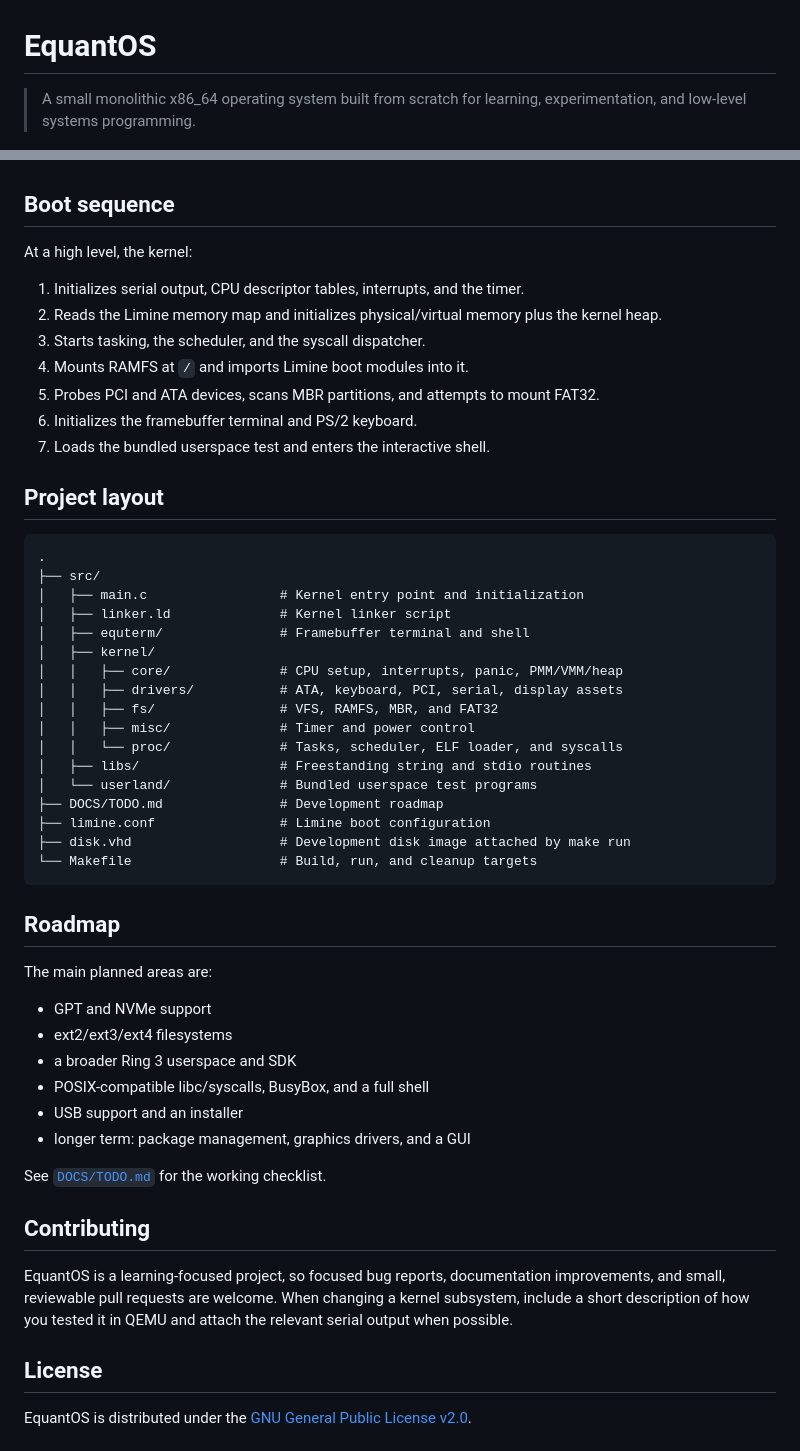
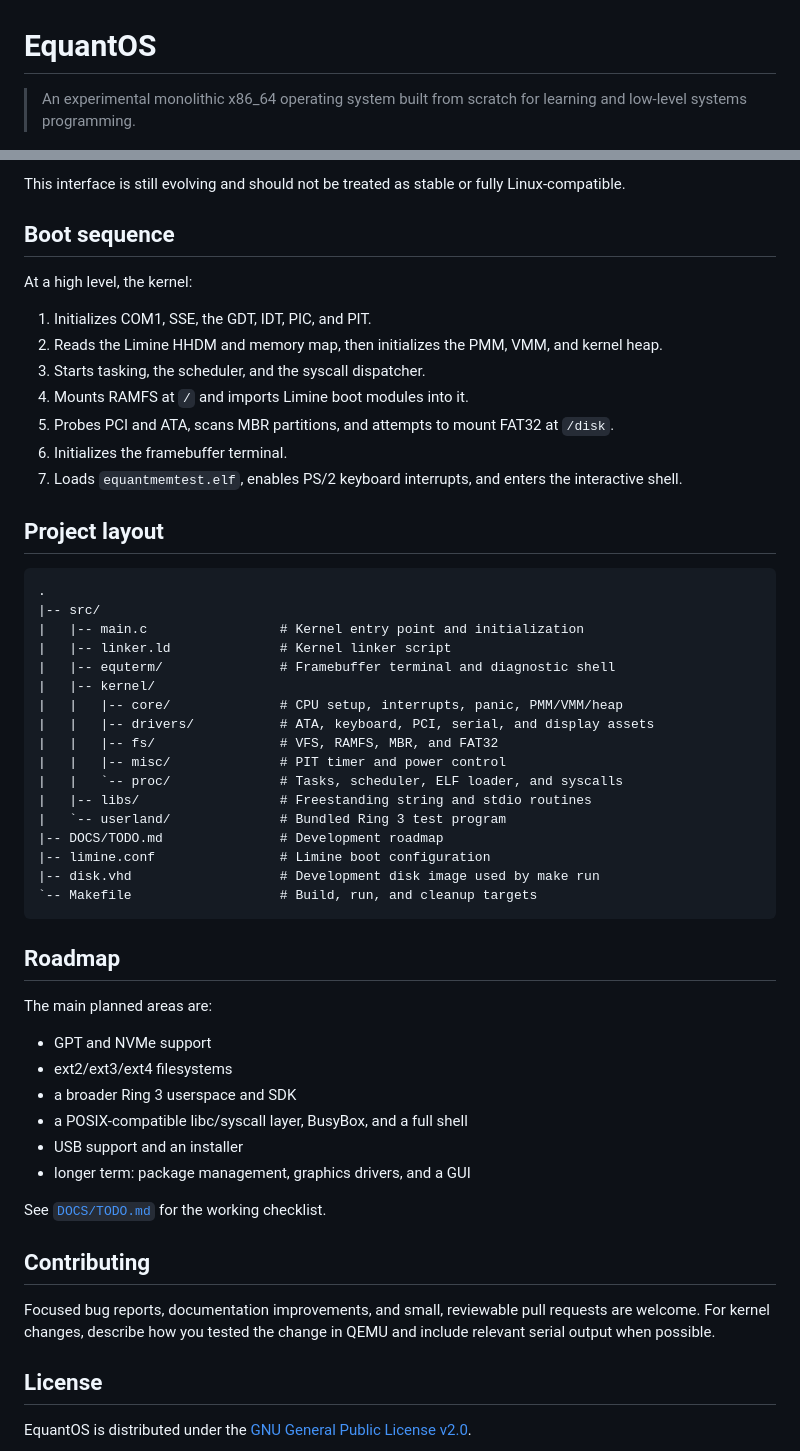
Before and after one commit to Equinox-Collective/EquantOS, a Markdown page: README.md, 2 parts joined by grey strips. GitHub-like rendering.

````diff
--- a/README.md
+++ b/README.md
@@ -1,5 +1,5 @@
 # EquantOS
 
-> A small monolithic x86_64 operating system built from scratch for learning,
-> experimentation, and low-level systems programming.
+> An experimental monolithic x86_64 operating system built from scratch for
+> learning and low-level systems programming.
 
@@ -126,37 +173,41 @@ at `/disk`.
+This interface is still evolving and should not be treated as stable or fully
+Linux-compatible.
 
 ## Boot sequence
 
 At a high level, the kernel:
 
-1. Initializes serial output, CPU descriptor tables, interrupts, and the timer.
-2. Reads the Limine memory map and initializes physical/virtual memory plus the
+1. Initializes COM1, SSE, the GDT, IDT, PIC, and PIT.
+2. Reads the Limine HHDM and memory map, then initializes the PMM, VMM, and
    kernel heap.
 3. Starts tasking, the scheduler, and the syscall dispatcher.
 4. Mounts RAMFS at `/` and imports Limine boot modules into it.
-5. Probes PCI and ATA devices, scans MBR partitions, and attempts to mount FAT32.
-6. Initializes the framebuffer terminal and PS/2 keyboard.
-7. Loads the bundled userspace test and enters the interactive shell.
+5. Probes PCI and ATA, scans MBR partitions, and attempts to mount FAT32 at
+   `/disk`.
+6. Initializes the framebuffer terminal.
+7. Loads `equantmemtest.elf`, enables PS/2 keyboard interrupts, and enters the
+   interactive shell.
 
 ## Project layout
 
 ```text
 .
-├── src/
-│   ├── main.c                 # Kernel entry point and initialization
-│   ├── linker.ld              # Kernel linker script
-│   ├── equterm/               # Framebuffer terminal and shell
-│   ├── kernel/
-│   │   ├── core/              # CPU setup, interrupts, panic, PMM/VMM/heap
-│   │   ├── drivers/           # ATA, keyboard, PCI, serial, display assets
-│   │   ├── fs/                # VFS, RAMFS, MBR, and FAT32
-│   │   ├── misc/              # Timer and power control
-│   │   └── proc/              # Tasks, scheduler, ELF loader, and syscalls
-│   ├── libs/                  # Freestanding string and stdio routines
-│   └── userland/              # Bundled userspace test programs
-├── DOCS/TODO.md               # Development roadmap
-├── limine.conf                # Limine boot configuration
-├── disk.vhd                   # Development disk image attached by make run
-└── Makefile                   # Build, run, and cleanup targets
+|-- src/
+|   |-- main.c                 # Kernel entry point and initialization
+|   |-- linker.ld              # Kernel linker script
+|   |-- equterm/               # Framebuffer terminal and diagnostic shell
+|   |-- kernel/
+|   |   |-- core/              # CPU setup, interrupts, panic, PMM/VMM/heap
+|   |   |-- drivers/           # ATA, keyboard, PCI, serial, and display assets
+|   |   |-- fs/                # VFS, RAMFS, MBR, and FAT32
+|   |   |-- misc/              # PIT timer and power control
+|   |   `-- proc/              # Tasks, scheduler, ELF loader, and syscalls
+|   |-- libs/                  # Freestanding string and stdio routines
+|   `-- userland/              # Bundled Ring 3 test program
+|-- DOCS/TODO.md               # Development roadmap
+|-- limine.conf                # Limine boot configuration
+|-- disk.vhd                   # Development disk image used by make run
+`-- Makefile                   # Build, run, and cleanup targets
 ```
 
 ## Roadmap
@@ -166,7 +217,7 @@ The main planned areas are:
 - GPT and NVMe support
 - ext2/ext3/ext4 filesystems
 - a broader Ring 3 userspace and SDK
-- POSIX-compatible libc/syscalls, BusyBox, and a full shell
+- a POSIX-compatible libc/syscall layer, BusyBox, and a full shell
 - USB support and an installer
 - longer term: package management, graphics drivers, and a GUI
 
@@ -174,10 +225,9 @@ See [`DOCS/TODO.md`](DOCS/TODO.md) for the working checklist.
 
 ## Contributing
 
-EquantOS is a learning-focused project, so focused bug reports, documentation
-improvements, and small, reviewable pull requests are welcome. When changing a
-kernel subsystem, include a short description of how you tested it in QEMU and
-attach the relevant serial output when possible.
+Focused bug reports, documentation improvements, and small, reviewable pull
+requests are welcome. For kernel changes, describe how you tested the change in
+QEMU and include relevant serial output when possible.
 
 ## License
 
````
Also changed, not shown: other parts of README.md (+102 -55 lines).
